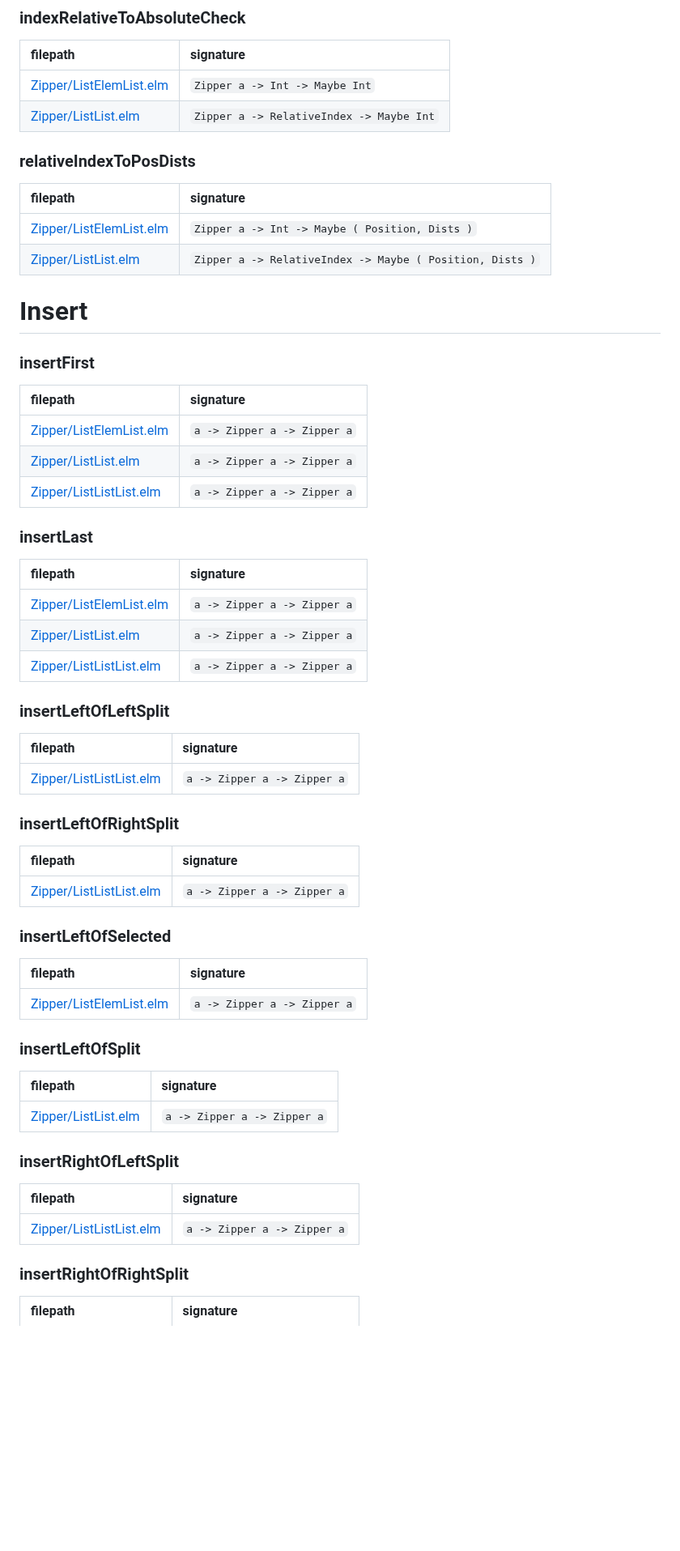
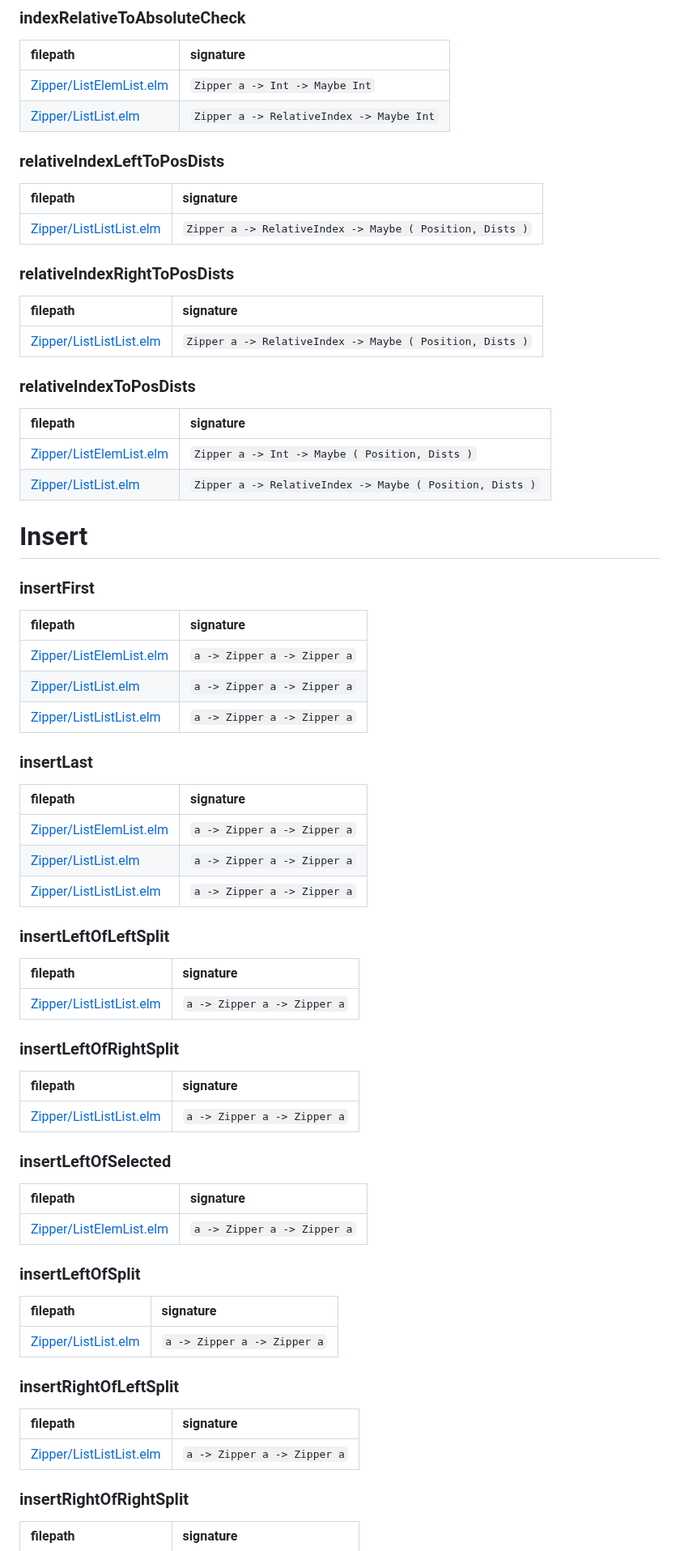
Before and after one commit to coreygirard/elm-zipper, a Markdown page: rosie/output.md, the part around one of its changes. Shown at 81% size. GitHub-like rendering; blank space fills up the shorter version.

```diff
--- a/rosie/output.md
+++ b/rosie/output.md
@@ -293,8 +300,18 @@
 ### indexRelativeToAbsoluteCheck
 | filepath | signature |
 | :--- | :--- |
-| [Zipper/ListElemList.elm](https://github.com/coreygirard/elm-zipper/blob/main/src/Zipper/ListElemList.elm#L1281) | `Zipper a -> Int -> Maybe Int` |
-| [Zipper/ListList.elm](https://github.com/coreygirard/elm-zipper/blob/main/src/Zipper/ListList.elm#L1032) | `Zipper a -> RelativeIndex -> Maybe Int` |
+| [Zipper/ListElemList.elm](https://github.com/coreygirard/elm-zipper/blob/main/src/Zipper/ListElemList.elm#L1293) | `Zipper a -> Int -> Maybe Int` |
+| [Zipper/ListList.elm](https://github.com/coreygirard/elm-zipper/blob/main/src/Zipper/ListList.elm#L1050) | `Zipper a -> RelativeIndex -> Maybe Int` |
+
+### relativeIndexLeftToPosDists
+| filepath | signature |
+| :--- | :--- |
+| [Zipper/ListListList.elm](https://github.com/coreygirard/elm-zipper/blob/main/src/Zipper/ListListList.elm#L1129) | `Zipper a -> RelativeIndex -> Maybe ( Position, Dists )` |
+
+### relativeIndexRightToPosDists
+| filepath | signature |
+| :--- | :--- |
+| [Zipper/ListListList.elm](https://github.com/coreygirard/elm-zipper/blob/main/src/Zipper/ListListList.elm#L1137) | `Zipper a -> RelativeIndex -> Maybe ( Position, Dists )` |
 
 ### relativeIndexToPosDists
 | filepath | signature |
```
Also changed, not shown: other parts of rosie/output.md (+232 -213 lines).
